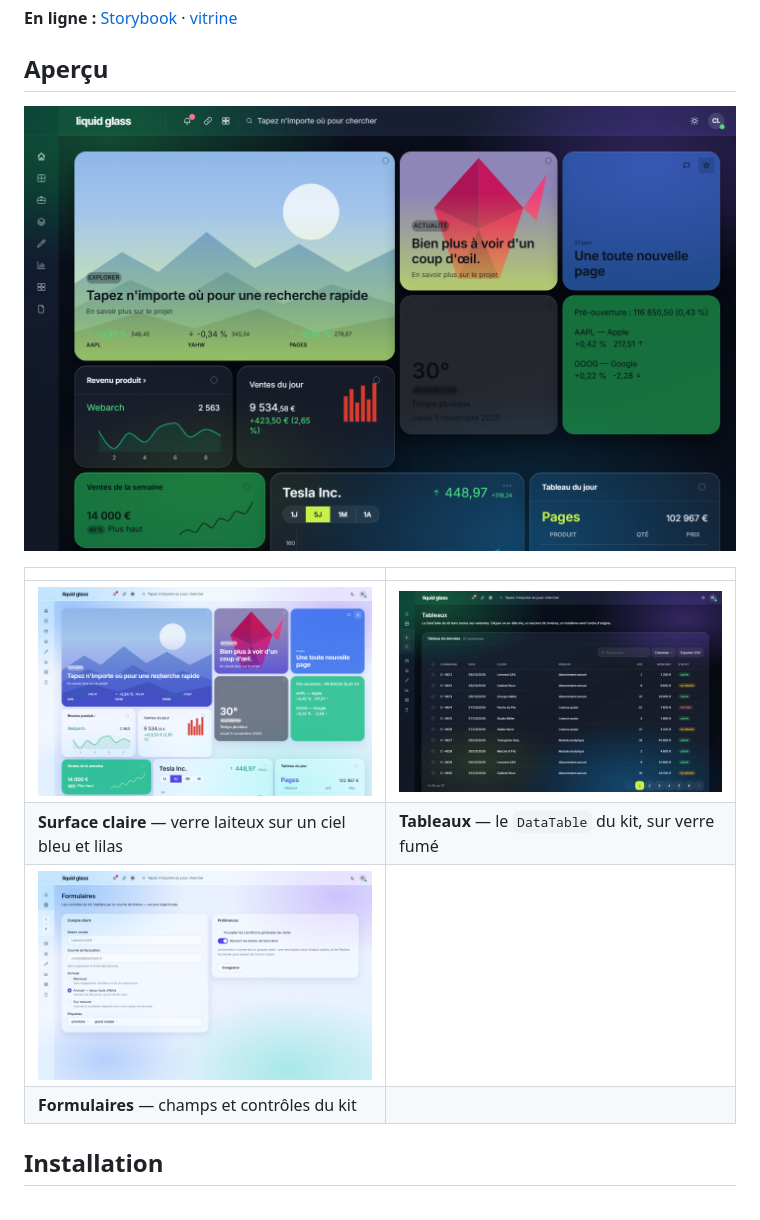
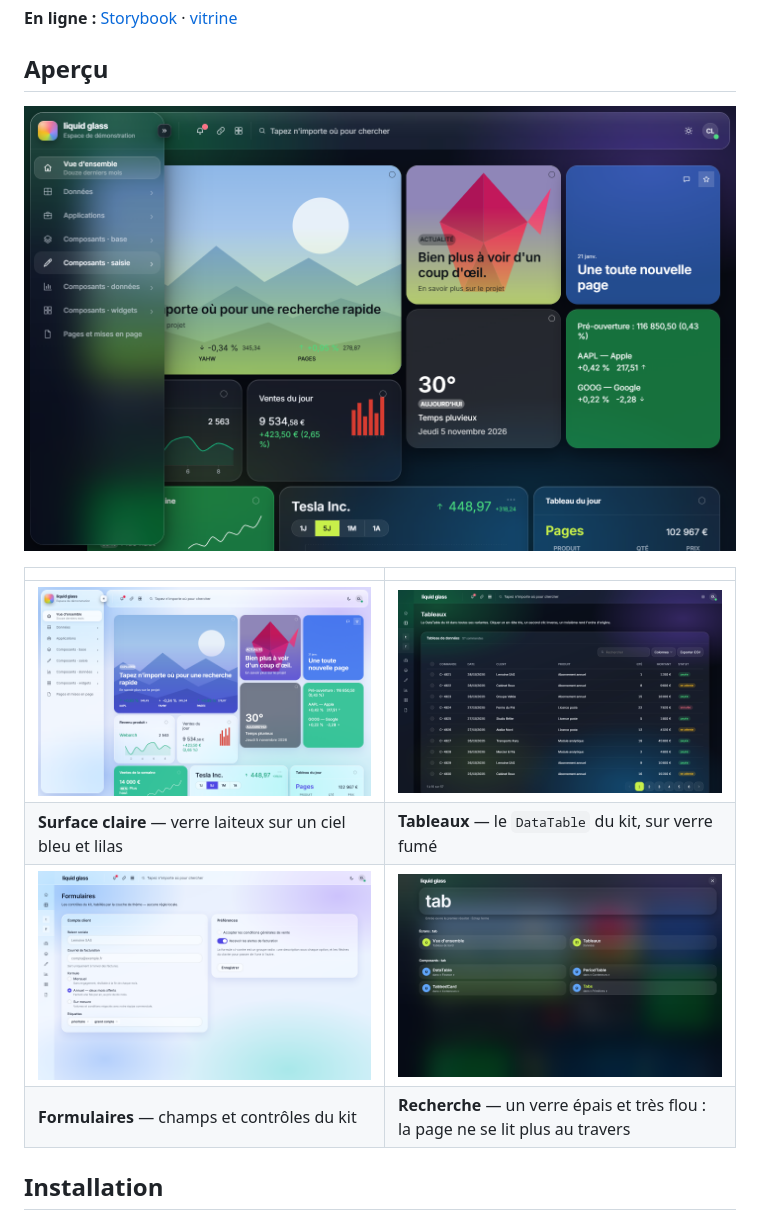
Before and after one commit to michaelthomasjach/liquid-glass-dashboard-kit, a Markdown page: README.md, the part around one of its changes. Drawn GitHub-style; pictures changed too: docs/images/recherche-sombre.png (added), docs/images/vue-ensemble-claire.png, docs/images/vue-ensemble-sombre.png.

```diff
--- a/README.md
+++ b/README.md
@@ -20,8 +20,8 @@ la dépendance suit toutes les versions 0.x du kit (`>=0.314.0 <1.0.0`).
 |---|---|
 | ![Vue d'ensemble — surface claire](docs/images/vue-ensemble-claire.png) | ![Tableaux — surface sombre](docs/images/tableaux-sombre.png) |
 | **Surface claire** — verre laiteux sur un ciel bleu et lilas | **Tableaux** — le `DataTable` du kit, sur verre fumé |
-| ![Formulaires — surface claire](docs/images/formulaires-clair.png) | |
-| **Formulaires** — champs et contrôles du kit | |
+| ![Formulaires — surface claire](docs/images/formulaires-clair.png) | ![Recherche — surface sombre](docs/images/recherche-sombre.png) |
+| **Formulaires** — champs et contrôles du kit | **Recherche** — un verre épais et très flou : la page ne se lit plus au travers |
 
 ## Installation
 
```
Also changed, not shown: other parts of README.md (+1 -1 lines), CLAUDE.md (+10 -0 lines), 5 other files.
